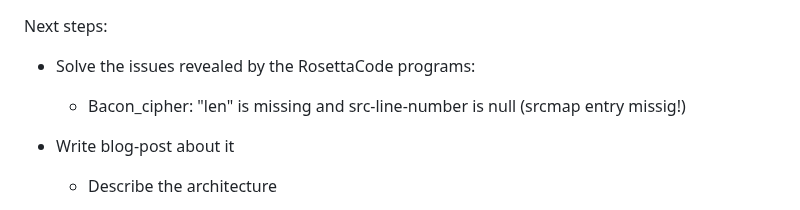
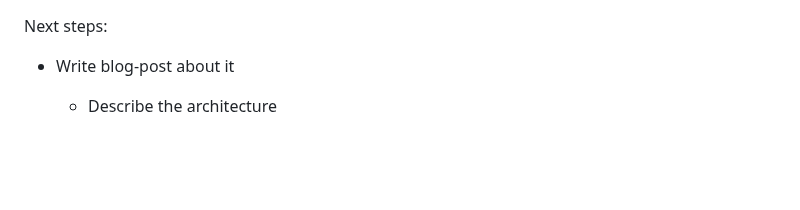
Before and after one commit to sebnozzi/miniscript.ts, a Markdown page: ROADMAP.md, the part around the change. GitHub-like rendering; blank space fills up the shorter version.

Commit message:
roadmap changes

```diff
--- a/ROADMAP.md
+++ b/ROADMAP.md
@@ -1,8 +1,5 @@
 
 Next steps:
-- Solve the issues revealed by the RosettaCode programs:
-  - Bacon_cipher: "len" is missing and src-line-number is null
-    (srcmap entry missig!)
 
 - Write blog-post about it
   - Describe the architecture
```
